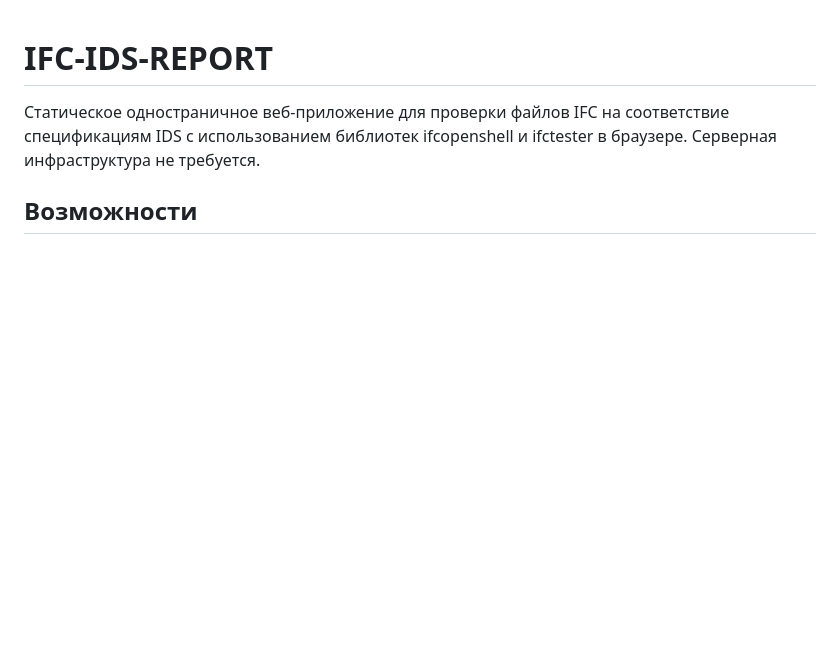
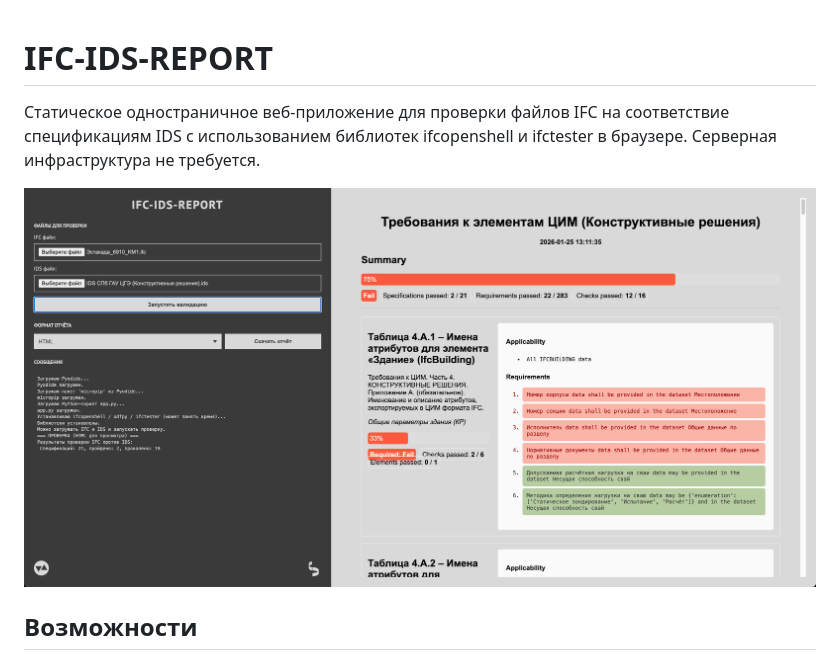
Before and after one commit to VDobranov/IFC-IDS-REPORT, a Markdown page: README.md, the part around the change. Drawn GitHub-style; pictures changed too: screenshot.png (added); blank space fills up the shorter version.

Commit message:
Changes to be committed: 	modified:   README.md 	new file:   screenshot.png

```diff
--- a/README.md
+++ b/README.md
@@ -1,6 +1,8 @@
 # IFC-IDS-REPORT
 
 Статическое одностраничное веб-приложение для проверки файлов IFC на соответствие спецификациям IDS с использованием библиотек ifcopenshell и ifctester в браузере. Серверная инфраструктура не требуется.
+
+![screenshot](/screenshot.png)
 
 ## Возможности
 
```
